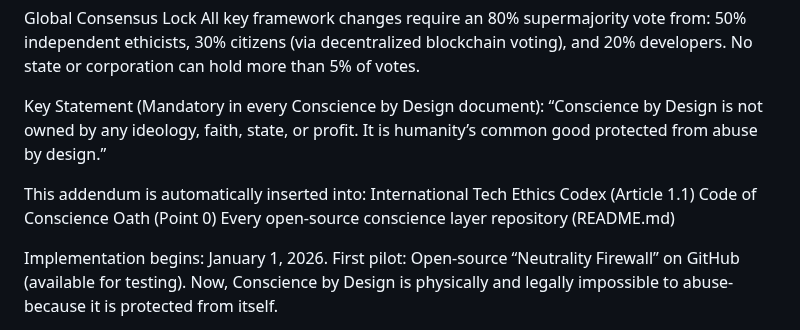
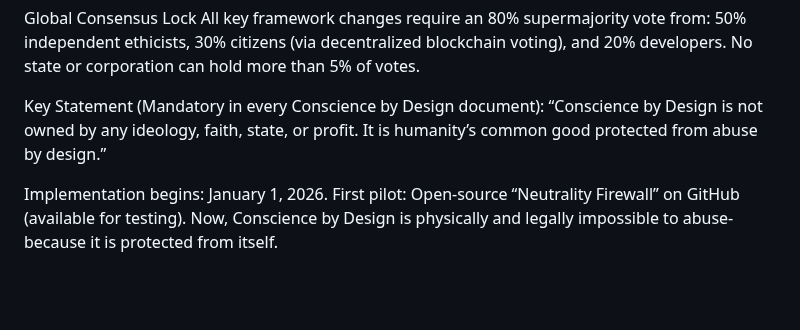
Before and after one commit to alexrodic/Conscience-by-Design, a Markdown page: Framework Conscience by Design for ethical aligned technology/Framework.md, the part around the change. Drawn GitHub-style; blank space fills up the shorter version.

```diff
--- a/Framework Conscience by Design for ethical aligned technology/Framework.md
+++ b/Framework Conscience by Design for ethical aligned technology/Framework.md
@@ -135,11 +135,6 @@ No state or corporation can hold more than 5% of votes.
 Key Statement (Mandatory in every Conscience by Design document):
 “Conscience by Design is not owned by any ideology, faith, state, or profit. It is humanity’s common good protected from abuse by design.”
 
-This addendum is automatically inserted into:
-International Tech Ethics Codex (Article 1.1)
-Code of Conscience Oath (Point 0)
-Every open-source conscience layer repository (README.md)
-
 Implementation begins: January 1, 2026.
 First pilot: Open-source “Neutrality Firewall” on GitHub (available for testing).
 Now, Conscience by Design is physically and legally impossible to abuse-because it is protected from itself.
```
